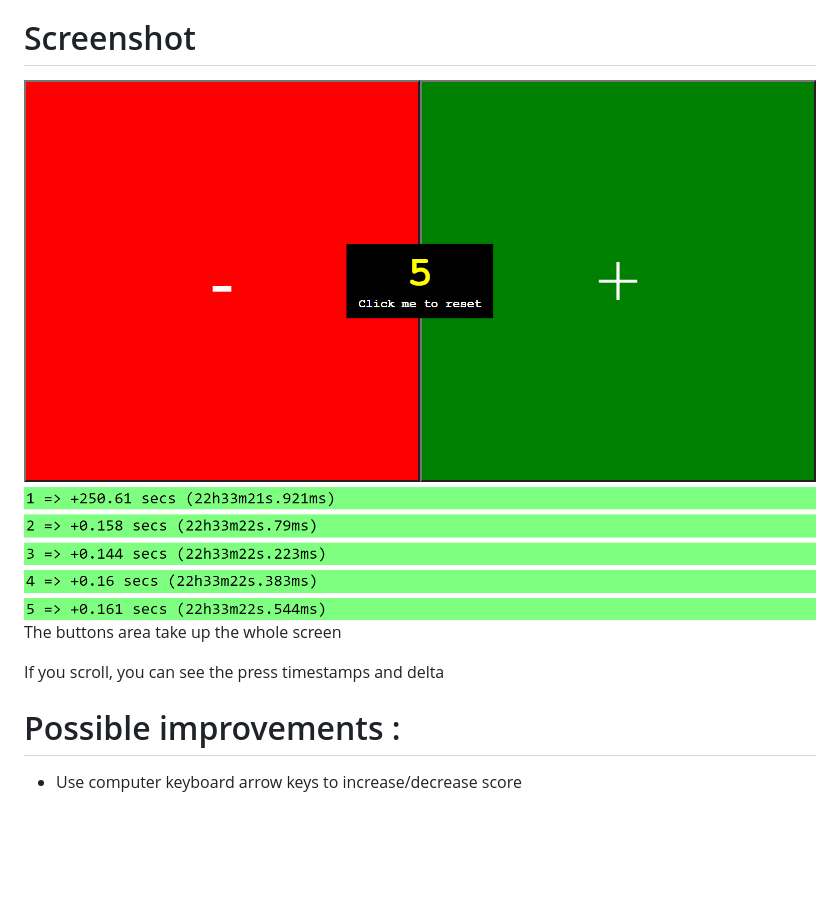
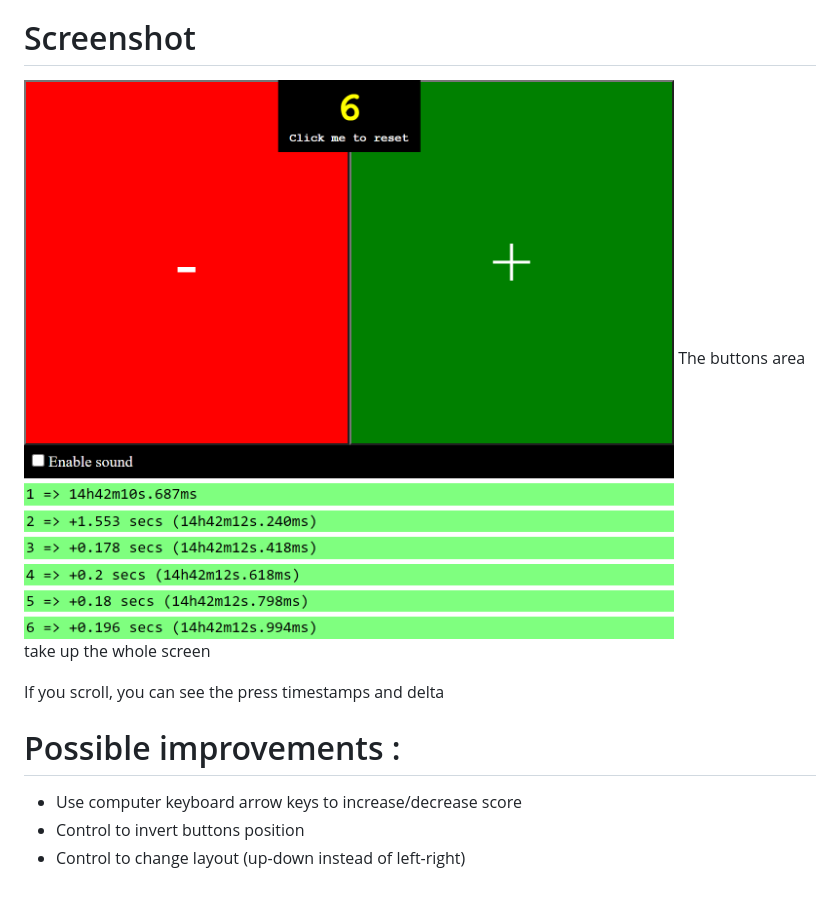
Before and after one commit to DisColow/reps-counter, a Markdown page: readme.md, the part around the change. Rendered like a GitHub page; pictures changed too: docs/screenshot.png; blank space fills up the shorter version.

Commit message:
Updated documentation

```diff
--- a/readme.md
+++ b/readme.md
@@ -30,3 +30,5 @@ If you scroll, you can see the press timestamps and delta
 # Possible improvements :
 
 - Use computer keyboard arrow keys to increase/decrease score
+- Control to invert buttons position
+- Control to change layout (up-down instead of left-right)
```
